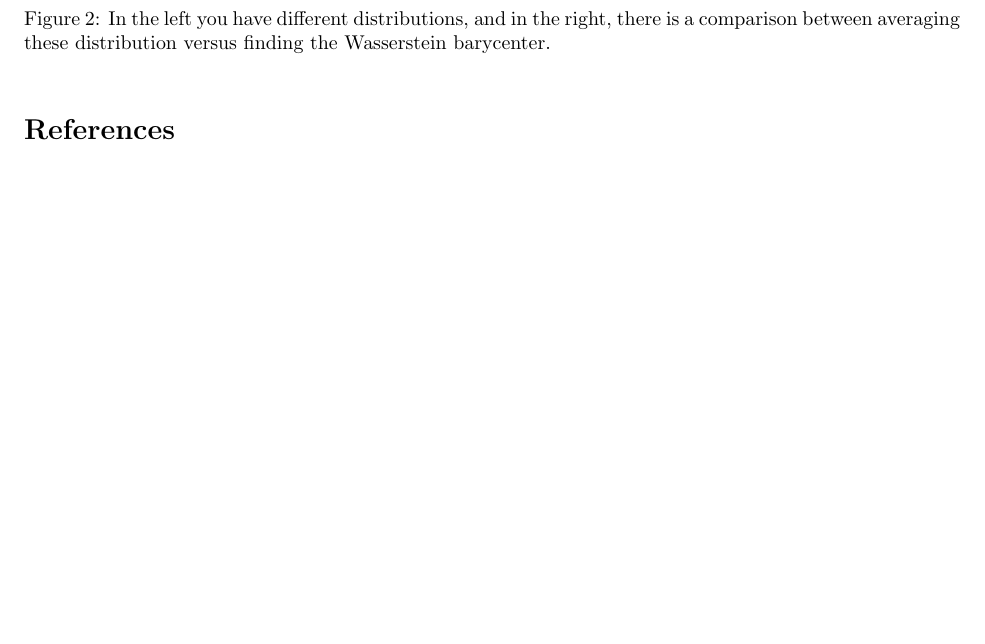
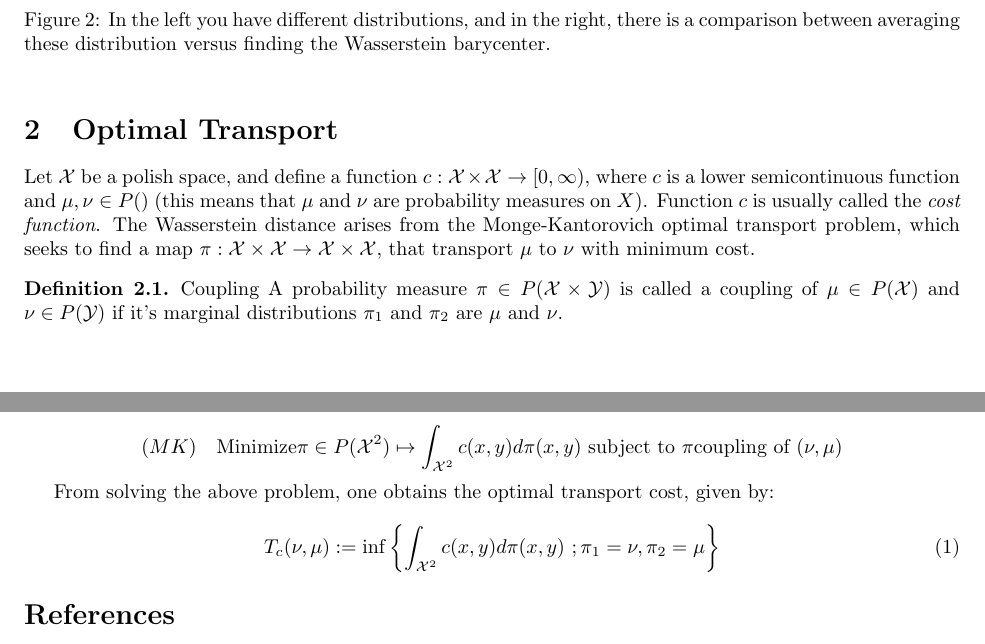
Before and after one commit to davibarreira/Probability_and_OT, a LaTeX paper (main.tex): part of page 2 of 2 before the commit and two parts of pages 2 and 3 of 3 after it, the two joined at a grey line, cut so that both start at the same text, the shorter picture padded with empty space. Compiled offline with pdfLaTeX.

Commit message:
Transport costs and equations

```diff
--- a/main.tex
+++ b/main.tex
@@ -10,7 +10,10 @@
 \usepackage{bigints}
 \usepackage{glossaries}
 \usepackage{graphicx}
-\graphicspath{ {./images/} }
+% \graphicspath{ {./images/} }
+
+\theoremstyle{definition}
+\newtheorem{definition}{Definition}[section]
 
 
 \newcounter{countCode}
@@ -55,7 +58,7 @@
 
 
 
-\title{A Pot-Pourri of Probability \& Optimal Transport}
+\title{Probability \& Optimal Transport}
 \author{Davi Sales Barreira}
 \date{\today}
 \begin{document}
@@ -145,128 +148,42 @@ although such distances are useful, there are drawbacks:
     \label{fig:barycenter}
 \end{figure}
 
+\section{Optimal Transport}
 
-% \begin{equation}
-% \textbf{A} = \left[
-% \begin{array}{cccc}
-% a_{11} & a_{12} & \cdots & a_{1m} \\
-% a_{21} & a_{22} & \cdots & a_{2m} \\
-% \vdots & \vdots & \ddots & \vdots \\
-% a_{n1} & a_{n2} & \cdots & a_{nm} \\
-% \end{array}
-% \right]
-% \end{equation}
+Let $\mathcal X$ be a polish space, and define a function
+$c: \mathcal X \times \mathcal X \rightarrow [0,\infty)$, where $c$ is a lower semicontinuous function and $\mu,\nu \in P(\mathcal)$ (this means that $\mu$ and $\nu$ are
+probability measures on $X$). Function $c$ is usually called the \textit{cost function}.
+The Wasserstein distance arises from the Monge-Kantorovich optimal transport problem, which
+seeks to find a map
+$\pi: \mathcal X \times \mathcal X \rightarrow \mathcal X \times \mathcal X$, that
+transport $\mu$ to $\nu$ with minimum cost.
 
-% \begin{itemize}
-%  \item Cada uno de los números de que consta la matriz se denomina \textbf{elemento}. Un elemento se distingue de otro por la posición que ocupa, es decir, la fila y la columna a la que pertenece. Para ello se usa un doble subíndice donde el primero indica la fila y el segundo la columna a la que pertenece.
+\theoremstyle{definition}
+\begin{definition}{Coupling}
+A probability measure $\pi \in P(\mathcal X \times \mathcal Y)$ is called a coupling of
+$\mu \in P(\mathcal X)$ and $\nu \in P(\mathcal Y)$ if it's marginal distributions
+$\pi_1$ and $\pi_2$ are
+$\mu$ and $\nu$.
+\end{definition}
 
-%  Una forma simplificada de representar una matriz es $A:= ((a_{ij}))$
-%  \item El número de filas y columnas de una matriz se denomina \textbf{dimensión de una matriz}. A una matriz con n filas y m columnas se le denomina matriz n-por-m (escrito $n\times{m}$) donde n, m $\in{\mathbb{N}} - \{0\}$.
-%  \item Si la matriz tiene el mismo número de filas que de columnas, y es $n$, se dice que es de \textbf{orden} $n$.
-%  \item Dos matrices son \textbf{iguales} cuando tienen la misma dimensión y los elementos que ocupan el mismo lugar en ambas, son iguales.
-%  \item El conjunto de las matrices de tamaño $n \times{m}$ se representa como $\mathcal{M}_{n\times {m}}(\mathbb{K})$ donde $\mathbb{K}$ es el campo al cual pertenecen las entradas. El tamaño de una matriz siempre se da con el número de filas primero y el número de columnas después.
-%  \end {itemize}
+\begin{equation*}
+	(MK) \quad \text{Minimize} \pi \in P(\mathcal X^2) \mapsto
+	\int_{\mathcal X^2} c(x,y) d\pi(x,y) \ \text{subject to } \pi
+	\text{coupling of } (\nu,\mu)
+\end{equation*}
 
-% \section{Tipos de Matrices}
-
-% \noindent\textbf{Matriz fila:} Una matriz fila está constituida por una sola fila.
-
-% \[\begin{bmatrix}
-% a_{11} & a_{12} & \cdots & a_{1m} \\
-% \end{bmatrix}\]
-
-% \noindent\textbf{Matriz columna:} La matriz columna tiene una sola columna.
-
-% \[\begin{bmatrix}
-% a_{11} \\
-% a_{21} \\
-% \vdots \\
-% a_{n1} \\
-% \end{bmatrix}\]
-
-% \textbf{Matriz rectangular:} La matriz rectangular tiene distinto número de filas que de columnas, siendo su dimensión $n\times {m}$. (Ver expresión (1)).
-
-% \textbf{Matriz traspuesta:} Dada una matriz $A$, se llama matriz traspuesta de A a la matriz que se obtiene cambiando ordenadamente las filas por las columnas y se denota por $A^t$.
-
-% Si A = (($a_{ij}$)), entonces $A^t$ = (($a_{ji}$))
-
-% Cumplen las siguiente propiedades:
-
-% \begin{itemize}
-% \item $(A^t)^t = A$.
-% \item $(A + B)^t = A^t + B^t$.
-% \item $(\alpha \cdot )^t = \alpha \cdot {A^t}$
-% \item $(A\times B)^t = B^t\times A^t$.
-% \end{itemize}
-% Las operaciones con matrices se definen en el apartado 3. \\
+From solving the above problem, one obtains the optimal transport cost, given by:
+\begin{equation}
+	T_c(\nu, \mu) :=
+	\inf \left\{
+		\int_{\mathcal X^2} c(x,y) d\pi(x,y) \ ; \pi_1 = \nu, \pi_2 = \mu
+	\right\}
+\end{equation}
 
 
-% \textbf{Matriz nula:} En una matriz nula todos los elementos son ceros. $A = ((a_{ij})) = ((0))$ \\
 
-% \textbf{Matriz cuadrada:} La matriz cuadrada tiene el mismo número de filas que de columnas.
+% section  (end)
 
-% \begin{itemize}
-% \item Los elementos de la forma $((a_{ii}))$ constituyen \textbf{la diagonal principal}.
-% \item La \textbf{diagonal secundaria} la forman los elementos con $i + j = n + 1$, siendo $n$ el orden de la matriz.
-% \item Existen los siguientes tipos de matrices cuadradas\footnote{Las operaciones con matrices se definen en el apartado 3.}
-
-% \textit{Matriz triangular superior:} En una matriz triangular superior los elementos situados por debajo de la diagonal principal son ceros.
-
-% $$\textbf{A=}\begin{bmatrix}
-% a_{11} & a_{12} & \cdots & a_{1m} \\
-% 0 & a_{22} & \cdots & a_{2m} \\
-% \vdots & \vdots & \ddots & \vdots \\
-% 0 & 0 & \cdots & a_{nm}
-% \end{bmatrix}
-% $$
-
-% \textit{Matriz triangular inferior:} En una matriz triangular inferior los elementos situados por encima de la diagonal principal son ceros.
-
-% $$\textbf{A=}\begin{bmatrix}
-% a_{11} & 0 & \cdots & 0 \\
-% a_{21} & a_{22} & \cdots & 0 \\
-% \vdots & \vdots & \ddots & \vdots \\
-% a_{n1} & a_{n2} & \cdots & a_{nm}
-% \end{bmatrix}
-% $$
-
-% \textit{Matriz diagonal:} En una matriz diagonal todos los elementos que no están situados en la diagonal principal son nulos.
-
-% $$\textbf{A=}\begin{bmatrix}
-% a_{11} & 0 & \cdots & 0 \\
-% 0 & a_{22}  & \cdots & 0 \\
-% \vdots & \vdots & \ddots & \vdots \\
-% 0 & 0 & \cdots & a_{nm}
-% \end{bmatrix}
-% $$
-
-% \textit{Matriz escalar:} Una matriz  escalar es una matriz diagonal en la que los elementos de la diagonal principal son iguales.
-
-% \textit{Matriz identidad o unidad:} Una matriz  identidad es una matriz diagonal en la que los elementos de la diagonal principal son iguales a 1.
-
-% \textit{Matriz regular:} Una matriz  regular es una matriz cuadrada que tiene inversa.
-
-% \textit{Matriz singular:} Una matriz  singular no tiene matriz inversa.
-
-% \textit{Matriz indempotente:} Una matriz, $A$, es indempotente si: $A^2 = A$.
-
-% \textit{Matriz involutiva:} Una matriz, $A$, es involutiva si: $A^2 = I$.
-
-% \textit{Matriz simétrica:} Una matriz simétrica es una matriz cuadrada que verifica: $A = A^t$.
-% \textit{Matriz antisimétrica o hemisimétrica:} Una matriz antisimétrica o hermisimétrica es una matriz cuadrada que verifica $A = -A^t$.
-
-% \textit{Matriz ortogonal:} Una matriz es ortogonal si verifica que: $A\times {A^t} = I$
-
-% \end{itemize}
-
-% \section{Operaciones con Matrices}
-% Las operaciones que se pueden hacer con matrices provienen de sus aplicaciones, sobre todo de las aplicaciones en álgebra lineal. De ese modo las operaciones, o su forma muy particular de ser implementadas, no son únicas.
-
-% \subsection{Suma o adición}
-
-% \noindent \textbf{Definición}
-
-% Se define la operación de suma o adición de matrices como una operación binaria
 % \section*{References}
 % \addcontentsline{toc}{section}{References}
   \bibliography{probability_ot}
```
Also changed, not shown: main.pdf, main.tex (12 more changed lines), 7 other files.
